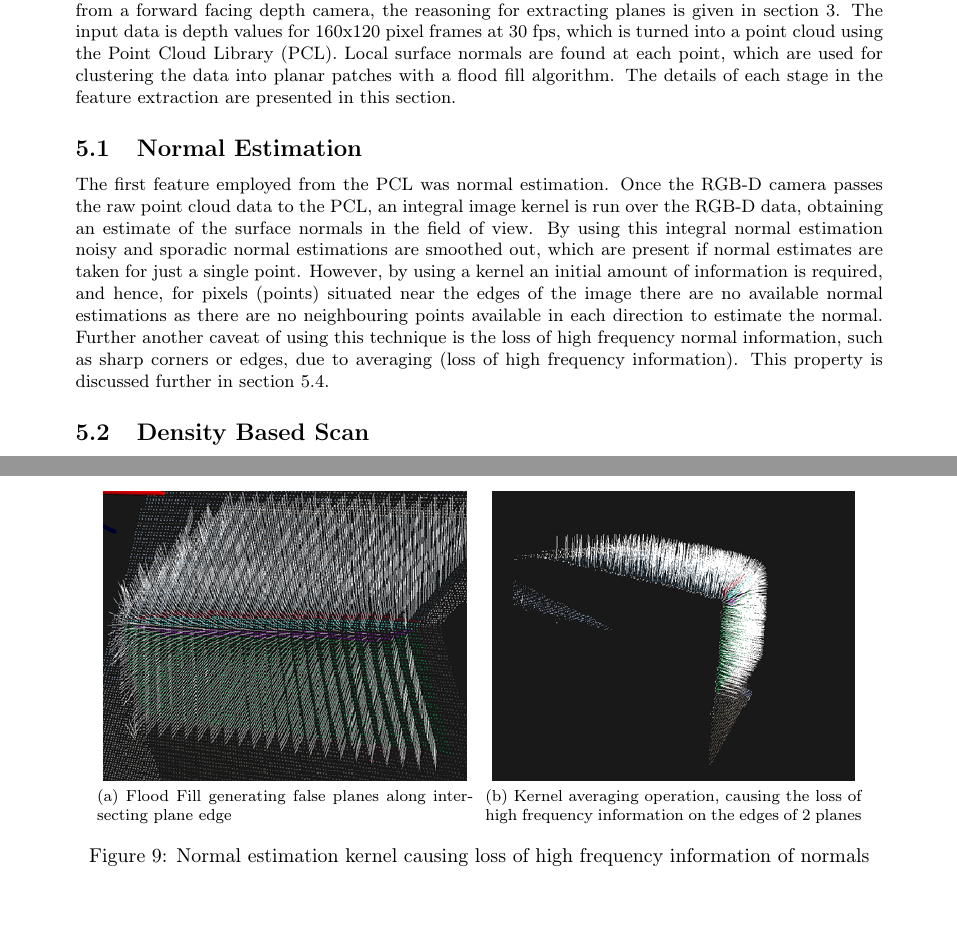
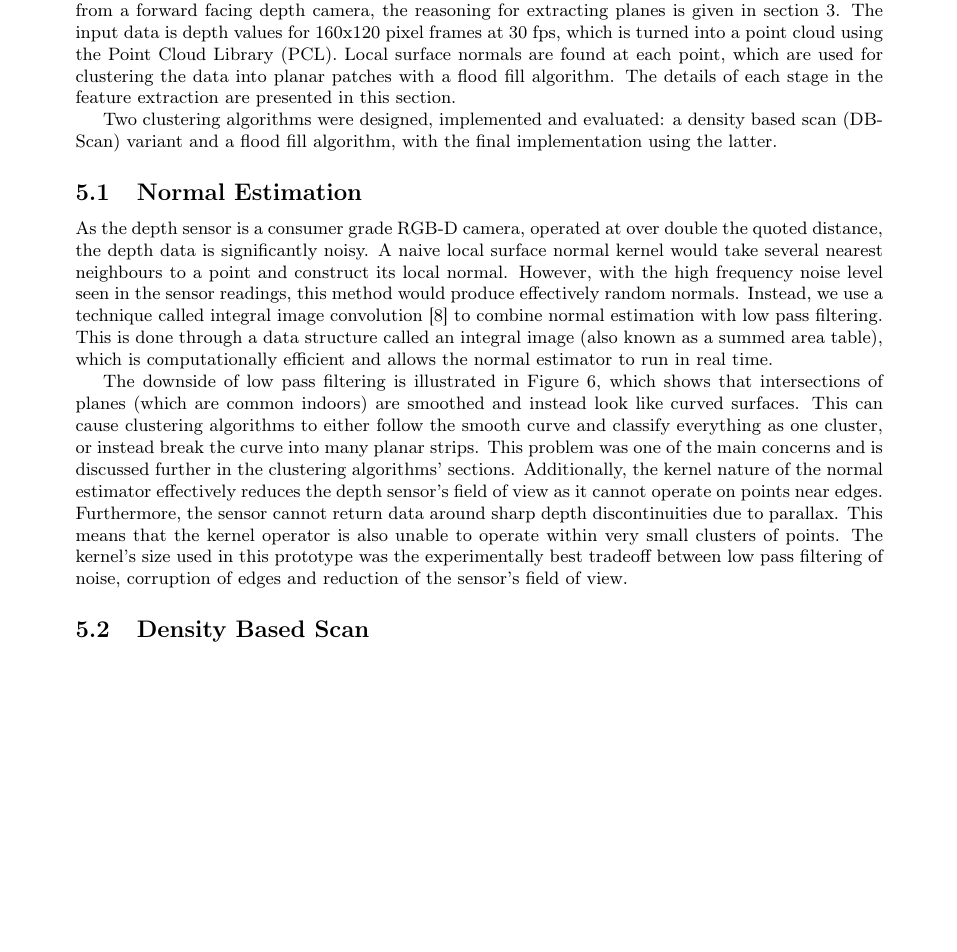
Before and after one commit to proftom/QuadCopter, a LaTeX document (report/Report.tex): two parts of pages 9 and 13 of 26 before the commit and part of page 9 of 27 after it, the two joined at a grey line, cut so that both start at the same text, the shorter picture padded with empty space. Compiled offline with pdfLaTeX.

Commit message:
Report: rewritten beginning bits of feature extraction

```diff
--- a/report/Report.tex
+++ b/report/Report.tex
@@ -346,8 +346,10 @@ In order to avoid large computation times on the embedded device it is important
 
 The feature extraction pipeline aims to identify and classify planar surfaces within the data coming from a forward facing depth camera, the reasoning for extracting planes is given in section \ref{sub:implementation_overview}. The input data is depth values for 160x120 pixel frames at 30 fps, which is turned into a point cloud using the Point Cloud Library (PCL). Local surface normals are found at each point, which are used for clustering the data into planar patches with a flood fill algorithm. The details of each stage in the feature extraction are presented in this section.
 
+Two clustering algorithms were designed, implemented and evaluated: a density based scan (DBScan) variant and a flood fill algorithm, with the final implementation using the latter.
 \subsection{Normal Estimation} % (fold)
 \label{sub:normal_estimation}
 
-The first feature employed from the PCL was normal estimation. Once the RGB-D camera passes the raw point cloud data to the PCL, an integral image kernel is run over the RGB-D data, obtaining an estimate of the surface normals in the field of view. By using this integral normal estimation noisy and sporadic normal estimations are smoothed out, which are present if normal estimates are taken for just a single point. However, by using a kernel an initial amount of information is required, and hence, for pixels (points) situated near the edges of the image there are no available normal estimations as there are no neighbouring points available in each direction to estimate the normal. Further another caveat of using this technique is the loss of high frequency normal information, such as sharp corners or edges, due to averaging (loss of high frequency information). This property is discussed further in section \ref{sub:flood_fill_algo}.
+As the depth sensor is a consumer grade RGB-D camera, operated at over double the quoted distance, the depth data is significantly noisy. A naive local surface normal kernel would take several nearest neighbours to a point and construct its local normal. However, with the high frequency noise level seen in the sensor readings, this method would produce effectively random normals. Instead, we use a technique called integral image convolution \cite{Holz2011} to combine normal estimation with low pass filtering. This is done through a data structure called an integral image (also known as a summed area table), which is computationally efficient and allows the normal estimator to run in real time.
 
+The downside of low pass filtering is illustrated in Figure~\ref{fig:spurious_plane_normals}, which shows that intersections of planes (which are common indoors) are smoothed and instead look like curved surfaces. This can cause clustering algorithms to either follow the smooth curve and classify everything as one cluster, or instead break the curve into many planar strips. This problem was one of the main concerns and is discussed further in the clustering algorithms' sections. Additionally, the kernel nature of the normal estimator effectively reduces the depth sensor's field of view as it cannot operate on points near edges. Furthermore, the sensor cannot return data around sharp depth discontinuities due to parallax. This means that the kernel operator is also unable to operate within very small clusters of points. The kernel's size used in this prototype was the experimentally best tradeoff between low pass filtering of noise, corruption of edges and reduction of the sensor's field of view.
@@ -354,3 +370,5 @@ The first feature employed from the PCL was normal estimation. Once the RGB-D ca
+	\label{fig:spurious_plane_normals}
+\end{figure}
 
 \subsection{Density Based Scan} % (fold)
 \label{sub:density_based_scan}
@@ -526,21 +546,7 @@ The PCA was never implemented as it was found that by increasing the minimum num
 
 
 
-\begin{figure}[p]
-	\centering     %%% not \center
-	\subfloat[Flood Fill generating false planes along intersecting plane edge]{
-		\label{fig:spurious_plane_normals1}
-		\includegraphics[width=0.4\textwidth]{6spuriousplanes_normals.PNG}
-	}
-	\;
-	\subfloat[Kernel averaging operation, causing the loss of high frequency information on the edges of 2 planes]{
-		\label{fig:spurious_plane_normals_2}
-		\includegraphics[width=0.4\textwidth]{6spuriousplanes_normals_2.PNG}
-	}
 
-	\caption{Normal estimation kernel causing loss of high frequency information of normals}
-	\label{fig:spurious_plane_normals}
-\end{figure}
 \clearpage
 
 % section feature_extraction (end)
```
Also changed, not shown: report/Report.tex (16 more changed lines).
